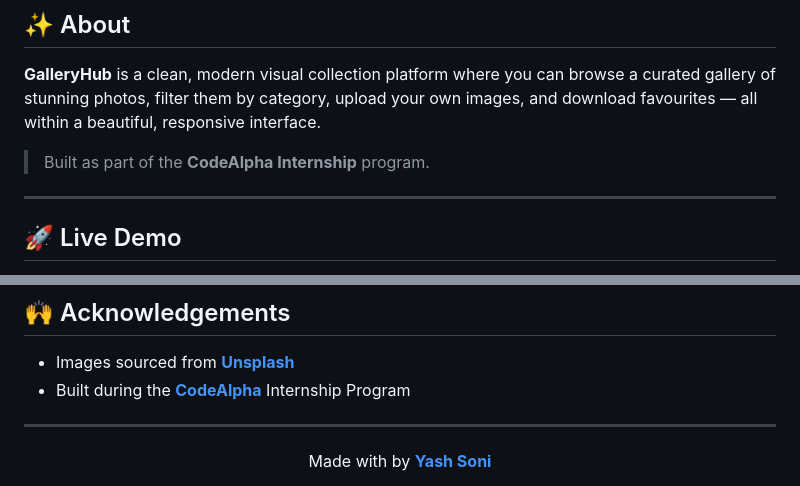
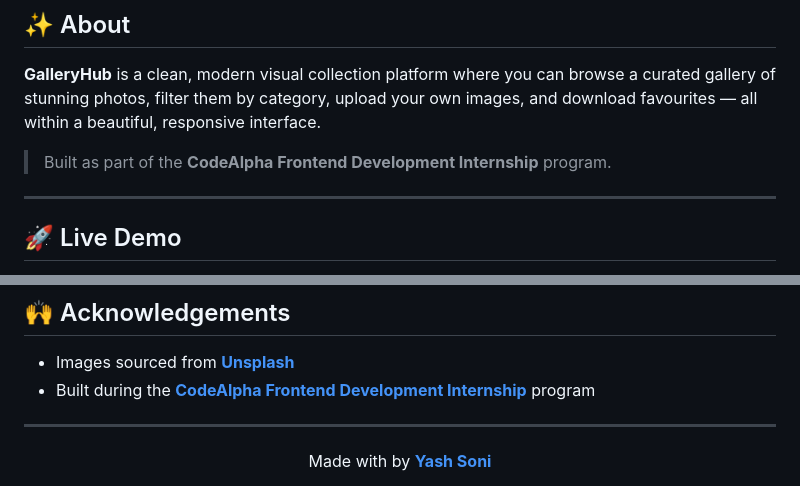
Before and after one commit to yashsoni972/CodeAlpha_Gallery_Hub, a Markdown page: README.md, 2 parts joined by grey strips. Rendered like a GitHub page.

Commit message:
Clarify internship program name in README
Updated internship program name for clarity.

```diff
--- a/README.md
+++ b/README.md
@@ -19,7 +19,7 @@
 
 **GalleryHub** is a clean, modern visual collection platform where you can browse a curated gallery of stunning photos, filter them by category, upload your own images, and download favourites — all within a beautiful, responsive interface.
 
-> Built as part of the **CodeAlpha Internship** program.
+> Built as part of the **CodeAlpha Frontend Development Internship** program.
 
 ---
 
@@ -91,7 +91,7 @@ open index.html
 ## 🙌 Acknowledgements
 
 - Images sourced from **[Unsplash](https://unsplash.com)**
-- Built during the **[CodeAlpha](https://www.codealpha.tech/)** Internship Program
+- Built during the **[CodeAlpha Frontend Development Internship](https://www.codealpha.tech/)** program
 
 ---
 
```
